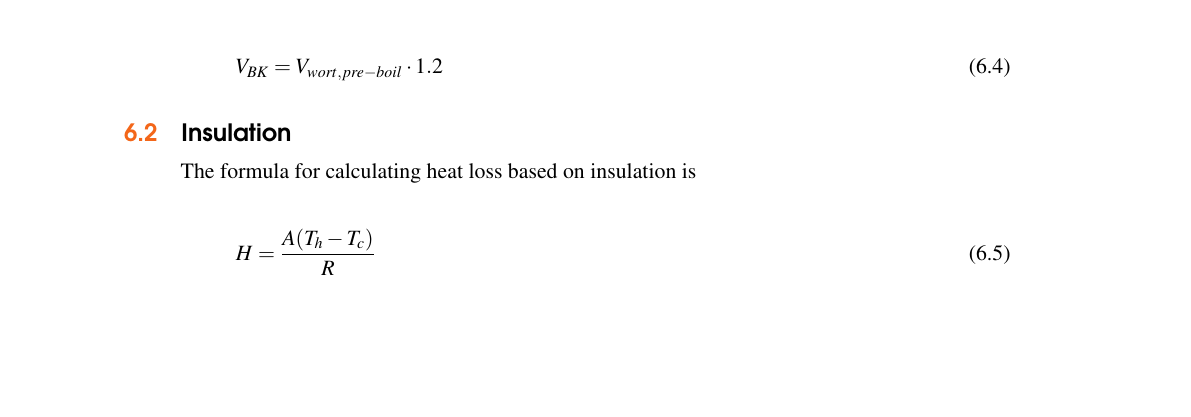
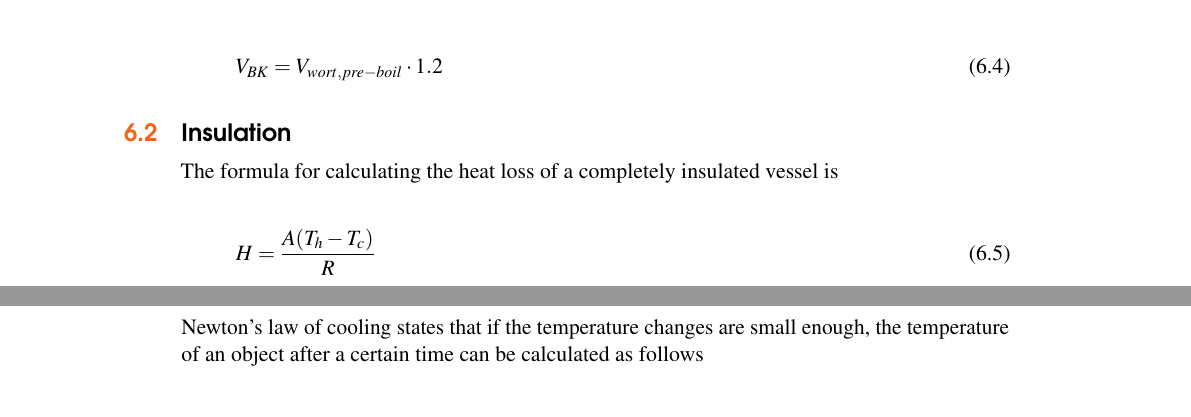
Before and after one commit to Webrewthebestbeer1/docs, a LaTeX thesis (hardware/main.tex): part of page 18 of 29 before the commit and two parts of pages 18 and 21 of 29 after it, the two joined at a grey line, cut so that both start at the same text, the shorter picture padded with empty space. Compiled offline with pdfLaTeX.

Commit message:
added to some equations and examples

```diff
--- a/hardware/main.tex
+++ b/hardware/main.tex
@@ -380,7 +380,7 @@ V_{BK} = V_{wort, pre-boil} \cdot 1.2
 
 \section{Insulation}
 
-The formula for calculating heat loss based on insulation is
+The formula for calculating the heat loss of a completely insulated vessel is
 
 \begin{equation}
 H = {{A (T_h - T_c)} \over R}
@@ -445,6 +439,16 @@ t = 4765.2 s = 79.42 min
 \end{equation*}
 
 \end{exercise}
+
+\subsection{Newtons law of cool'}
+
+Newton's law of cooling states that if the temperature changes are small enough, the temperature of an object after a certain time can be calculated as follows
+
+\begin{equation}
+T(t) = T_s + (T_0 - T_s) e^{-kt}
+\end{equation}
+
+Where T(t) is the temperature of the object at time t, T$_s$ is the temperature of the surroundings, T$_0$ is the initial temperature of the object and k is a constant that is unique to the system.
 
 \section{Electricity}
 
```
Also changed, not shown: hardware/main.tex (6 more changed lines).
